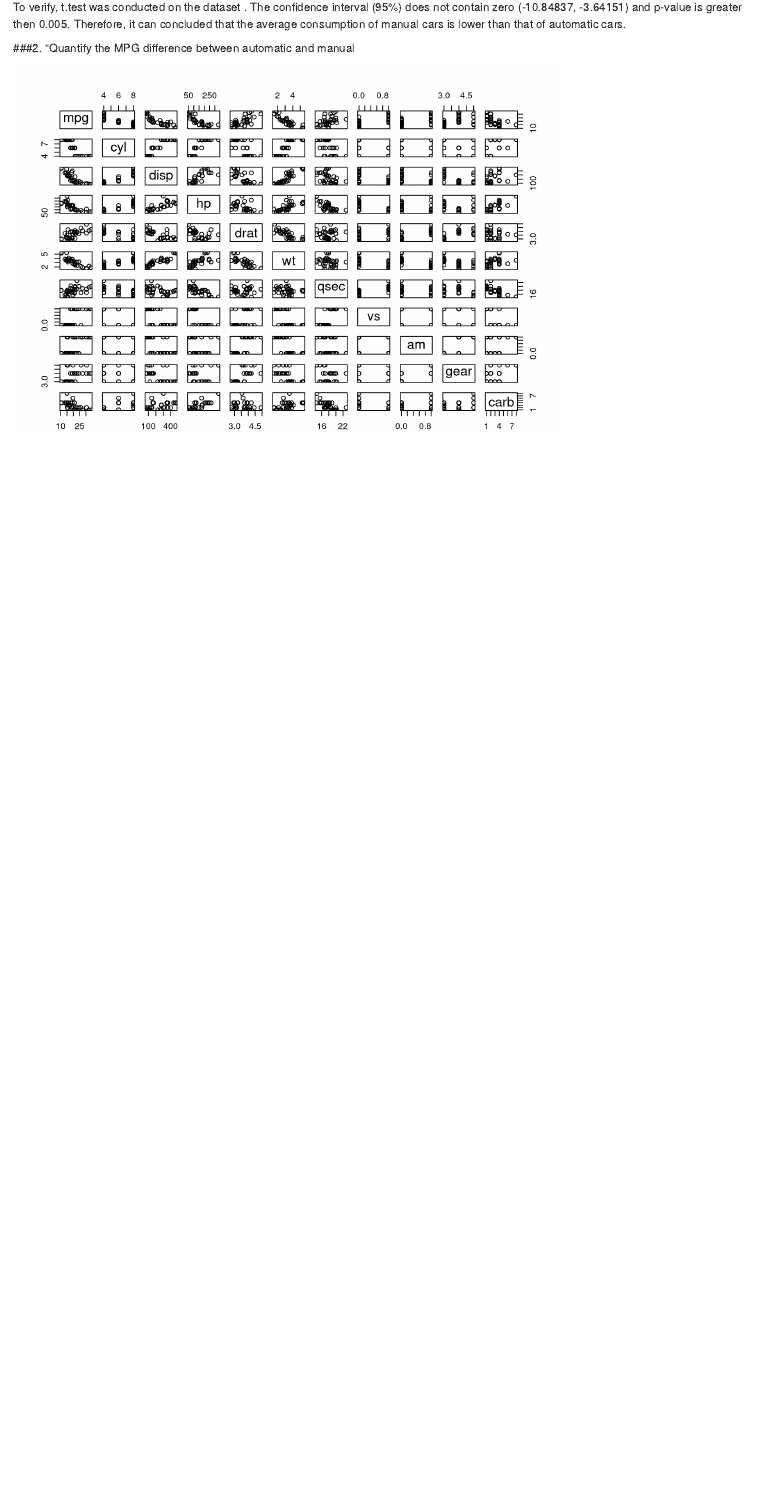
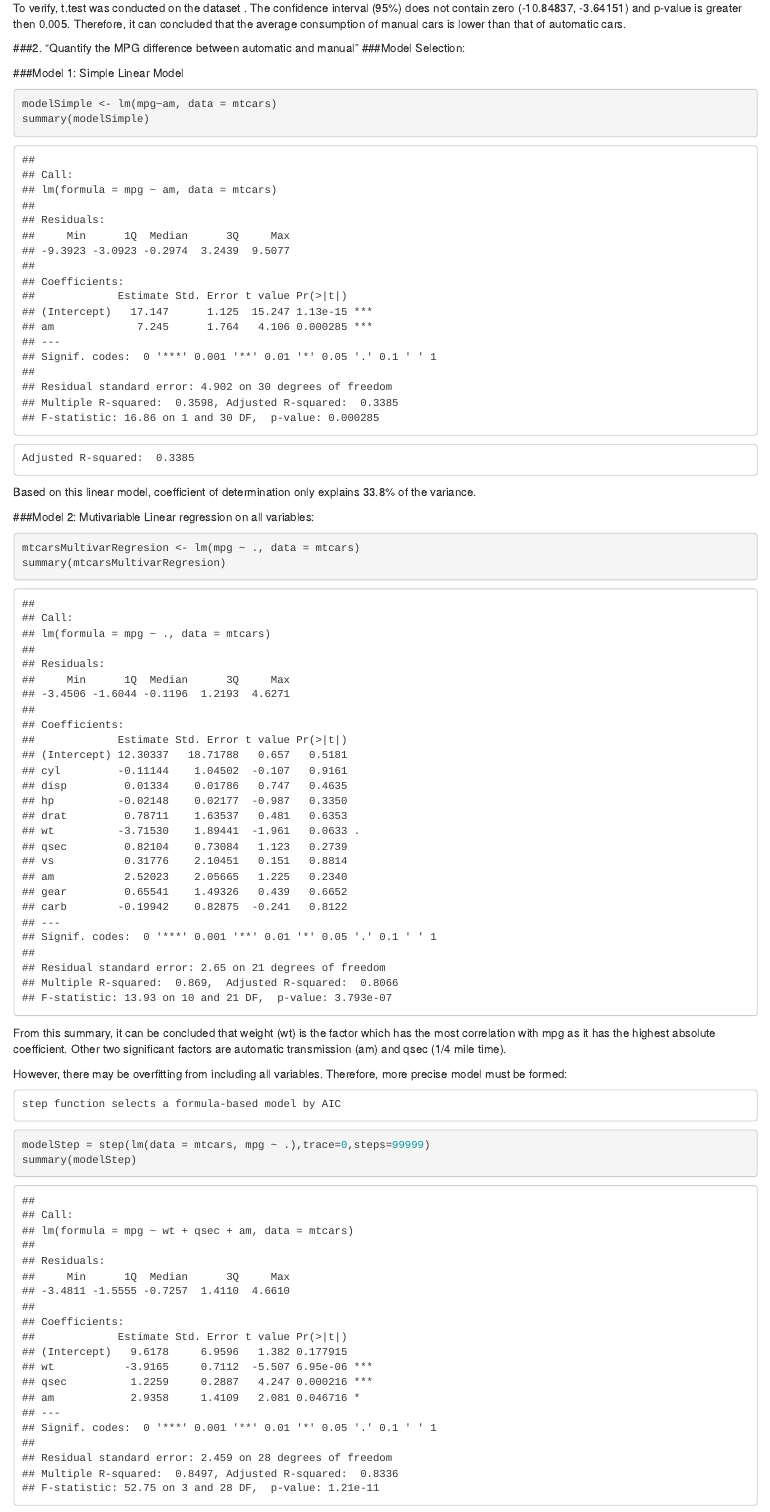
Before and after one commit to SamEBae/datasciencecoursera, an R Markdown document (Regression Models/Motor Trend Data Analysis.Rmd): the page in a window 1100 px wide, from 2230 px down before the commit and from 2220 px down after it, so that both start at the same text. Rendered offline with R 4.5, knitr and Pandoc, with nearby package versions.

Commit message:
regression models project done

````diff
--- a/Regression Models/Motor Trend Data Analysis.Rmd
+++ b/Regression Models/Motor Trend Data Analysis.Rmd
@@ -39,15 +40,41 @@ summary(manualCars$mpg)
 by performing basic analysis, it is observed that min, median, mean, and max of manual cars are all greater than that of automatic cars as shown in Figure 1. This strongly supports that manual cars are more fuel efficient than automatic ones
 
 ####t.test verification
-
 ```{r}
 t.test(mtcars$mpg~mtcars$am,var.equal=T)
 ```
 To verify, t.test was conducted on the dataset .
 The confidence interval (95%) does not contain zero (-10.84837, -3.64151) and p-value is greater then 0.005. Therefore, it can concluded that the average consumption of manual cars is lower than that of automatic cars.
 
-###2. "Quantify the MPG difference between automatic and manual
+###2. "Quantify the MPG difference between automatic and manual"
+###Model Selection:
 
-```{r, echo=FALSE}
-plot(mtcars)
+###Model 1: Simple Linear Model
+```{r}
+modelSimple <- lm(mpg~am, data = mtcars)
+summary(modelSimple)
 ```
+
+```{}
+Adjusted R-squared:  0.3385
+```
+Based on this linear model, coefficient of determination only explains 33.8% of the variance.
+
+
+###Model 2: Mutivariable Linear regression on all variables:
+```{r}
+mtcarsMultivarRegresion <- lm(mpg ~ ., data = mtcars)
+summary(mtcarsMultivarRegresion)
+```
+
+From this summary, it can be concluded that weight (wt) is the factor which has the most correlation with mpg as it has the highest absolute coefficient. Other two significant factors are automatic transmission (am) and qsec (1/4 mile time).
+
+However, there may be overfitting from including all variables. Therefore, more precise model must be formed:
+
+```{}
+step function selects a formula-based model by AIC
+```
+
+```{r}
+modelStep = step(lm(data = mtcars, mpg ~ .),trace=0,steps=99999)
+summary(modelStep)
````
Also changed, not shown: Regression Models/Motor_Trend_Data_Analysis.html, Regression Models/Motor Trend Data Analysis.Rmd (23 more changed lines).
